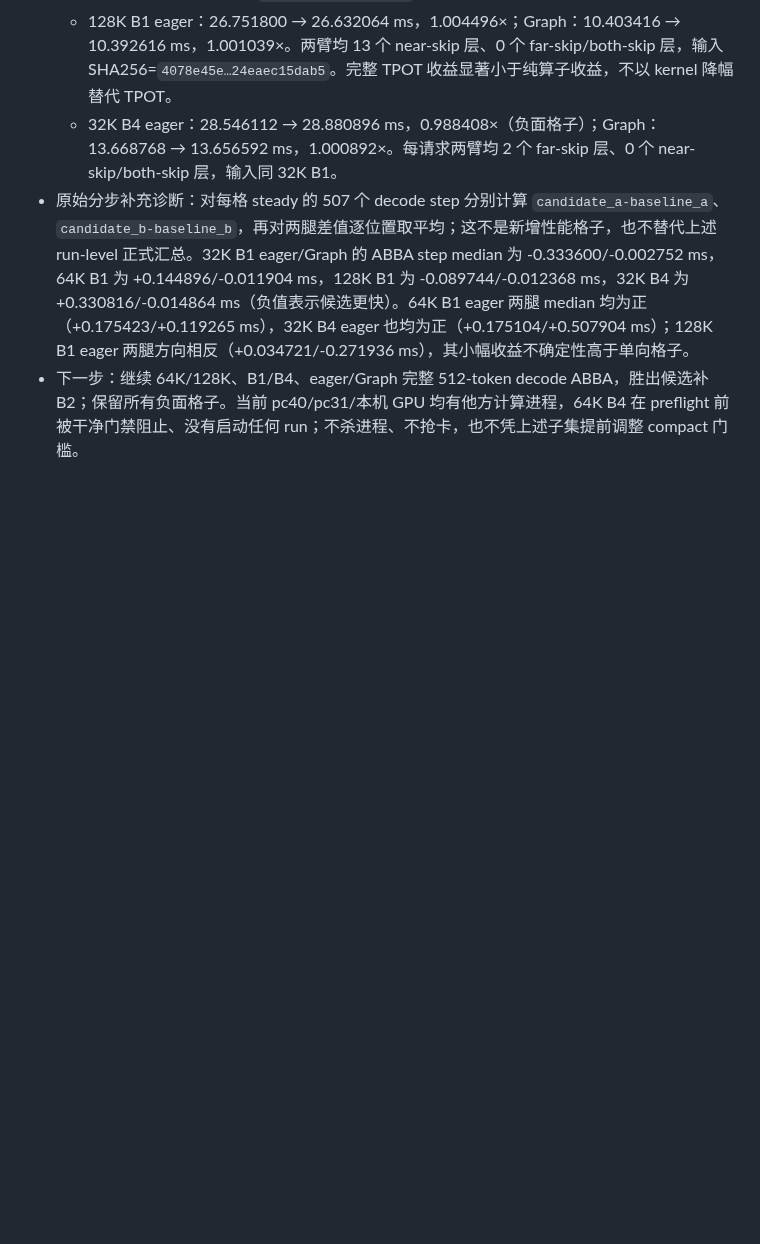
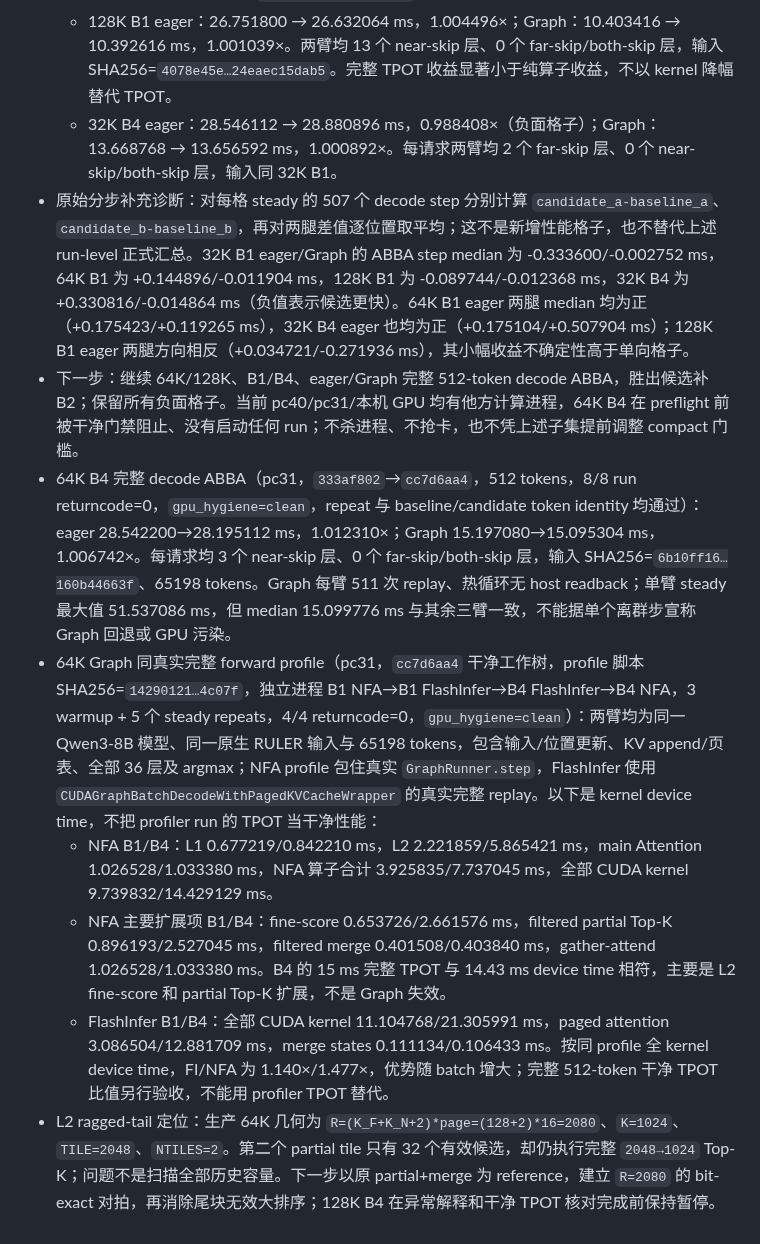
Before and after one commit to Chosen-David/two-level-attention, a Markdown page: ITERATIONS.md, the part around the change. GitHub-like rendering; blank space fills up the shorter version.

Commit message:
[iter 7] Record B4 decode and full-forward profile diagnosis

```diff
--- a/ITERATIONS.md
+++ b/ITERATIONS.md
@@ -102,3 +102,9 @@
   - 32K B4 eager：28.546112 → 28.880896 ms，0.988408×（负面格子）；Graph：13.668768 → 13.656592 ms，1.000892×。每请求两臂均 2 个 far-skip 层、0 个 near-skip/both-skip 层，输入同 32K B1。
 - 原始分步补充诊断：对每格 steady 的 507 个 decode step 分别计算 `candidate_a-baseline_a`、`candidate_b-baseline_b`，再对两腿差值逐位置取平均；这不是新增性能格子，也不替代上述 run-level 正式汇总。32K B1 eager/Graph 的 ABBA step median 为 -0.333600/-0.002752 ms，64K B1 为 +0.144896/-0.011904 ms，128K B1 为 -0.089744/-0.012368 ms，32K B4 为 +0.330816/-0.014864 ms（负值表示候选更快）。64K B1 eager 两腿 median 均为正（+0.175423/+0.119265 ms），32K B4 eager 也均为正（+0.175104/+0.507904 ms）；128K B1 eager 两腿方向相反（+0.034721/-0.271936 ms），其小幅收益不确定性高于单向格子。
 - 下一步：继续 64K/128K、B1/B4、eager/Graph 完整 512-token decode ABBA，胜出候选补 B2；保留所有负面格子。当前 pc40/pc31/本机 GPU 均有他方计算进程，64K B4 在 preflight 前被干净门禁阻止、没有启动任何 run；不杀进程、不抢卡，也不凭上述子集提前调整 compact 门槛。
+- 64K B4 完整 decode ABBA（pc31，`333af802`→`cc7d6aa4`，512 tokens，8/8 run returncode=0，`gpu_hygiene=clean`，repeat 与 baseline/candidate token identity 均通过）：eager 28.542200→28.195112 ms，1.012310×；Graph 15.197080→15.095304 ms，1.006742×。每请求均 3 个 near-skip 层、0 个 far-skip/both-skip 层，输入 SHA256=`6b10ff16…160b44663f`、65198 tokens。Graph 每臂 511 次 replay、热循环无 host readback；单臂 steady 最大值 51.537086 ms，但 median 15.099776 ms 与其余三臂一致，不能据单个离群步宣称 Graph 回退或 GPU 污染。
+- 64K Graph 同真实完整 forward profile（pc31，`cc7d6aa4` 干净工作树，profile 脚本 SHA256=`14290121…4c07f`，独立进程 B1 NFA→B1 FlashInfer→B4 FlashInfer→B4 NFA，3 warmup + 5 个 steady repeats，4/4 returncode=0，`gpu_hygiene=clean`）：两臂均为同一 Qwen3-8B 模型、同一原生 RULER 输入与 65198 tokens，包含输入/位置更新、KV append/页表、全部 36 层及 argmax；NFA profile 包住真实 `GraphRunner.step`，FlashInfer 使用 `CUDAGraphBatchDecodeWithPagedKVCacheWrapper` 的真实完整 replay。以下是 kernel device time，不把 profiler run 的 TPOT 当干净性能：
+  - NFA B1/B4：L1 0.677219/0.842210 ms，L2 2.221859/5.865421 ms，main Attention 1.026528/1.033380 ms，NFA 算子合计 3.925835/7.737045 ms，全部 CUDA kernel 9.739832/14.429129 ms。
+  - NFA 主要扩展项 B1/B4：fine-score 0.653726/2.661576 ms，filtered partial Top-K 0.896193/2.527045 ms，filtered merge 0.401508/0.403840 ms，gather-attend 1.026528/1.033380 ms。B4 的 15 ms 完整 TPOT 与 14.43 ms device time 相符，主要是 L2 fine-score 和 partial Top-K 扩展，不是 Graph 失效。
+  - FlashInfer B1/B4：全部 CUDA kernel 11.104768/21.305991 ms，paged attention 3.086504/12.881709 ms，merge states 0.111134/0.106433 ms。按同 profile 全 kernel device time，FI/NFA 为 1.140×/1.477×，优势随 batch 增大；完整 512-token 干净 TPOT 比值另行验收，不能用 profiler TPOT 替代。
+- L2 ragged-tail 定位：生产 64K 几何为 `R=(K_F+K_N+2)*page=(128+2)*16=2080`、`K=1024`、`TILE=2048`、`NTILES=2`。第二个 partial tile 只有 32 个有效候选，却仍执行完整 `2048→1024` Top-K；问题不是扫描全部历史容量。下一步以原 partial+merge 为 reference，建立 `R=2080` 的 bit-exact 对拍，再消除尾块无效大排序；128K B4 在异常解释和干净 TPOT 核对完成前保持暂停。
```
